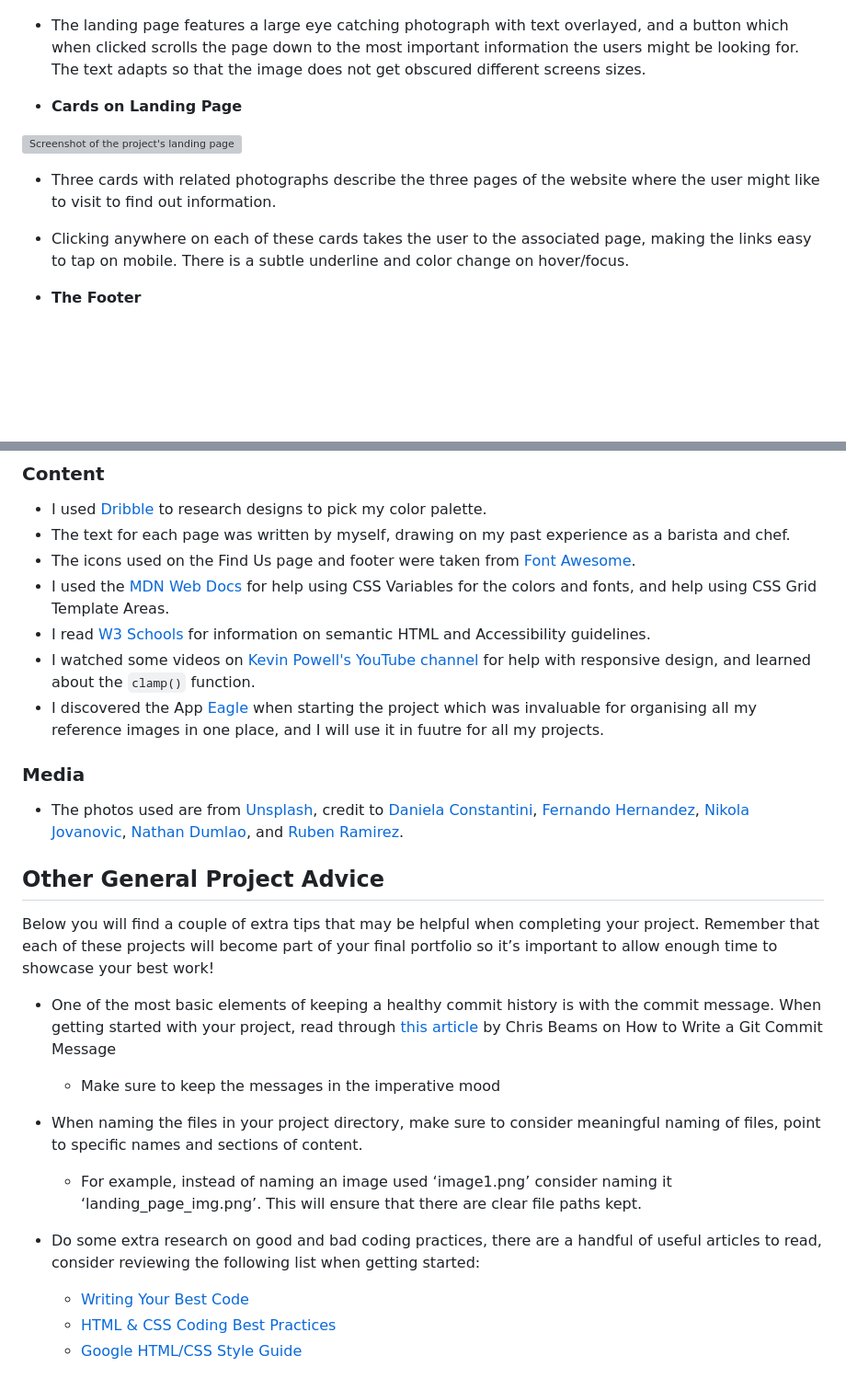
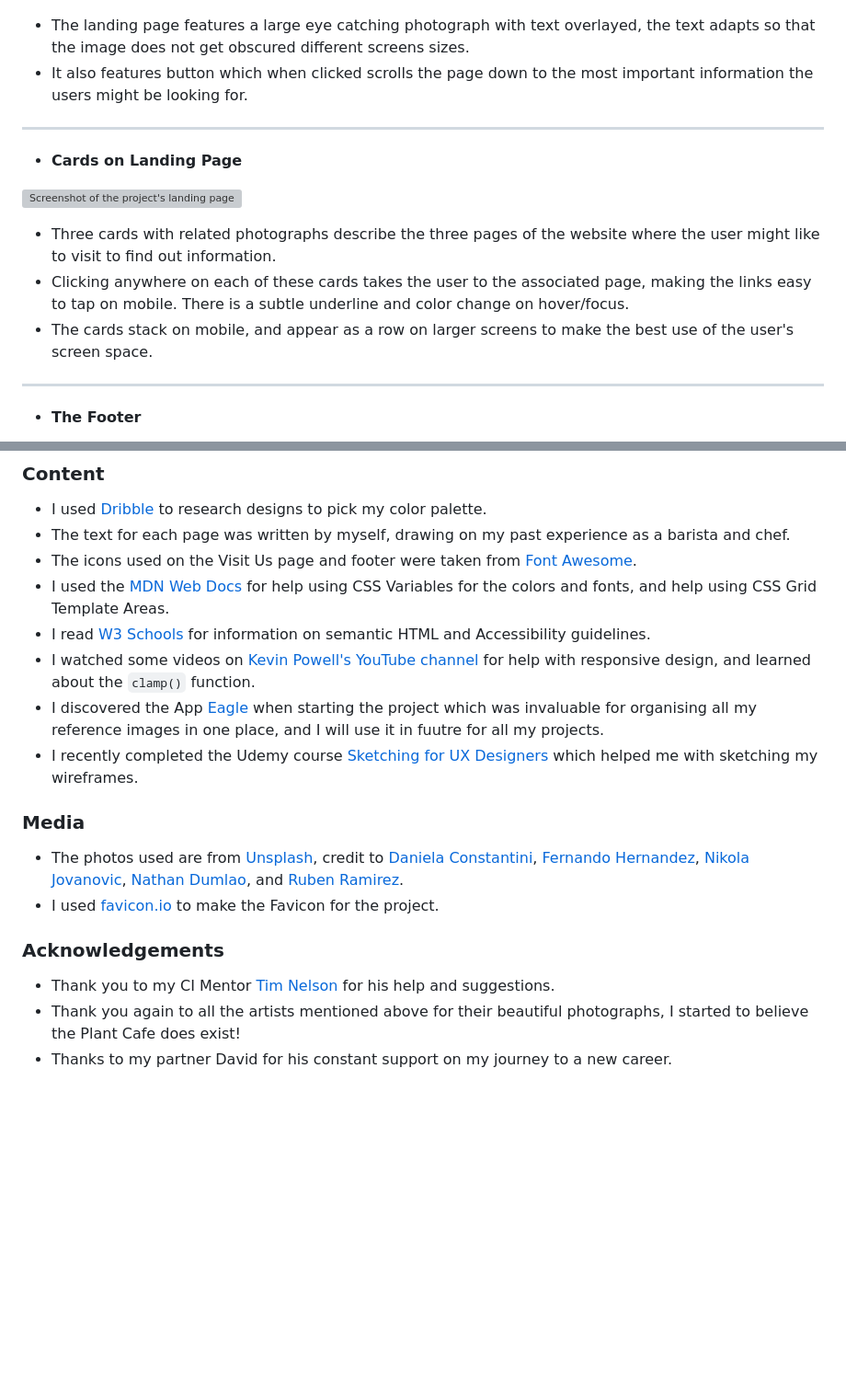
Before and after one commit to davidindub/plant-cafe, a Markdown page: README.md, 2 parts joined by grey strips. Shown: that part at 92% size. GitHub-like rendering; blank space fills up the shorter version; grey boxes are pictures that could not be loaded.

```diff
--- a/README.md
+++ b/README.md
@@ -63,9 +93,10 @@ The main target of the website are people looking for quick information such as
 ![Screenshot of homepage featuring a photo of Iced Coffee being prepared surrounded by plants.](documentation/images/screenshots/screenshot-hero-image.png)
 
 
-  - The landing page features a large eye catching photograph with text overlayed, and a button which when clicked scrolls the page down to the most important information the users might be looking for.
-  The text adapts so that the image does not get obscured different screens sizes.
+  - The landing page features a large eye catching photograph with text overlayed, the text adapts so that the image does not get obscured different screens sizes.
+  - It also features button which when clicked scrolls the page down to the most important information the users might be looking for.
 
+***
 
 - __Cards on Landing Page__
 
@@ -73,6 +104,9 @@ The main target of the website are people looking for quick information such as
 
   - Three cards with related photographs describe the three pages of the website where the user might like to visit to find out information.
   - Clicking anywhere on each of these cards takes the user to the associated page, making the links easy to tap on mobile. There is a subtle underline and color change on hover/focus.
+  - The cards stack on mobile, and appear as a row on larger screens to make the best use of the user's screen space.
+
+***
 
 - __The Footer__
 
@@ -199,28 +232,21 @@ Alternatively, if using Gitpod, you can click below to create your own workspace
 
 - I used [Dribble](https://dribbble.com/) to research designs to pick my color palette.
 - The text for each page was written by myself, drawing on my past experience as a barista and chef.
-- The icons used on the Find Us page and footer were taken from [Font Awesome](https://fontawesome.com/).
+- The icons used on the Visit Us page and footer were taken from [Font Awesome](https://fontawesome.com/).
 - I used the [MDN Web Docs](https://developer.mozilla.org/en-US/) for help using CSS Variables for the colors and fonts, and help using CSS Grid Template Areas.
 - I read [W3 Schools](https://www.w3schools.com/) for information on semantic HTML and Accessibility guidelines.
 - I watched some videos on [Kevin Powell's YouTube channel](https://www.youtube.com/kepowob) for help with responsive design, and learned about the `clamp()` function.
 - I discovered the App [Eagle](https://en.eagle.cool/) when starting the project which was invaluable for organising all my reference images in one place, and I will use it in fuutre for all my projects.
+- I recently completed the Udemy course [Sketching for UX Designers](https://www.udemy.com/share/101Zi03@dvXU0Ao_hYLw14VYm-w9uAFuMOpq-Xw2zw-m4U8GxK5v_ac9Qo-mX_OvZVINv60EgQ==/) which helped me with sketching my wireframes.
 
 ### Media
 
 - The photos used are from [Unsplash](https://unsplash.com/), credit to [Daniela Constantini](https://www.pexels.com/@daniela-constantini), [Fernando Hernandez](https://unsplash.com/@_ferh97), [Nikola Jovanovic](https://unsplash.com/@danteov_seen), [Nathan Dumlao](https://unsplash.com/@nate_dumlao), and [Ruben Ramirez](https://unsplash.com/@pinchebesu).
+- I used [favicon.io](https://favicon.io/favicon-generator/) to make the Favicon for the project.
 
 
-## Other General Project Advice
+### Acknowledgements
 
-Below you will find a couple of extra tips that may be helpful when completing your project. Remember that each of these projects will become part of your final portfolio so it’s important to allow enough time to showcase your best work!
-
-- One of the most basic elements of keeping a healthy commit history is with the commit message. When getting started with your project, read through [this article](https://chris.beams.io/posts/git-commit/) by Chris Beams on How to Write  a Git Commit Message
-  - Make sure to keep the messages in the imperative mood
-
-- When naming the files in your project directory, make sure to consider meaningful naming of files, point to specific names and sections of content.
-  - For example, instead of naming an image used ‘image1.png’ consider naming it ‘landing_page_img.png’. This will ensure that there are clear file paths kept.
-
-- Do some extra research on good and bad coding practices, there are a handful of useful articles to read, consider reviewing the following list when getting started:
-  - [Writing Your Best Code](https://learn.shayhowe.com/html-css/writing-your-best-code/)
-  - [HTML & CSS Coding Best Practices](https://medium.com/@inceptiondj.info/html-css-coding-best-practice-fadb9870a00f)
-  - [Google HTML/CSS Style Guide](https://google.github.io/styleguide/htmlcssguide.html#General)
+- Thank you to my CI Mentor [Tim Nelson](https://github.com/TravelTimN) for his help and suggestions.
+- Thank you again to all the artists mentioned above for their beautiful photographs, I started to believe the Plant Cafe does exist!
+- Thanks to my partner David for his constant support on my journey to a new career.
```
Also changed, not shown: other parts of README.md (+74 -45 lines), documentation/TESTING-performance.md (added, +69 -0 lines), documentation/TESTING.md (added, +158 -0 lines), documentation/WIREFRAMES.md (added, +34 -0 lines), documentation/images/planning-photo.png (added), documentation/images/testing/testing-html-validation.png (added).
